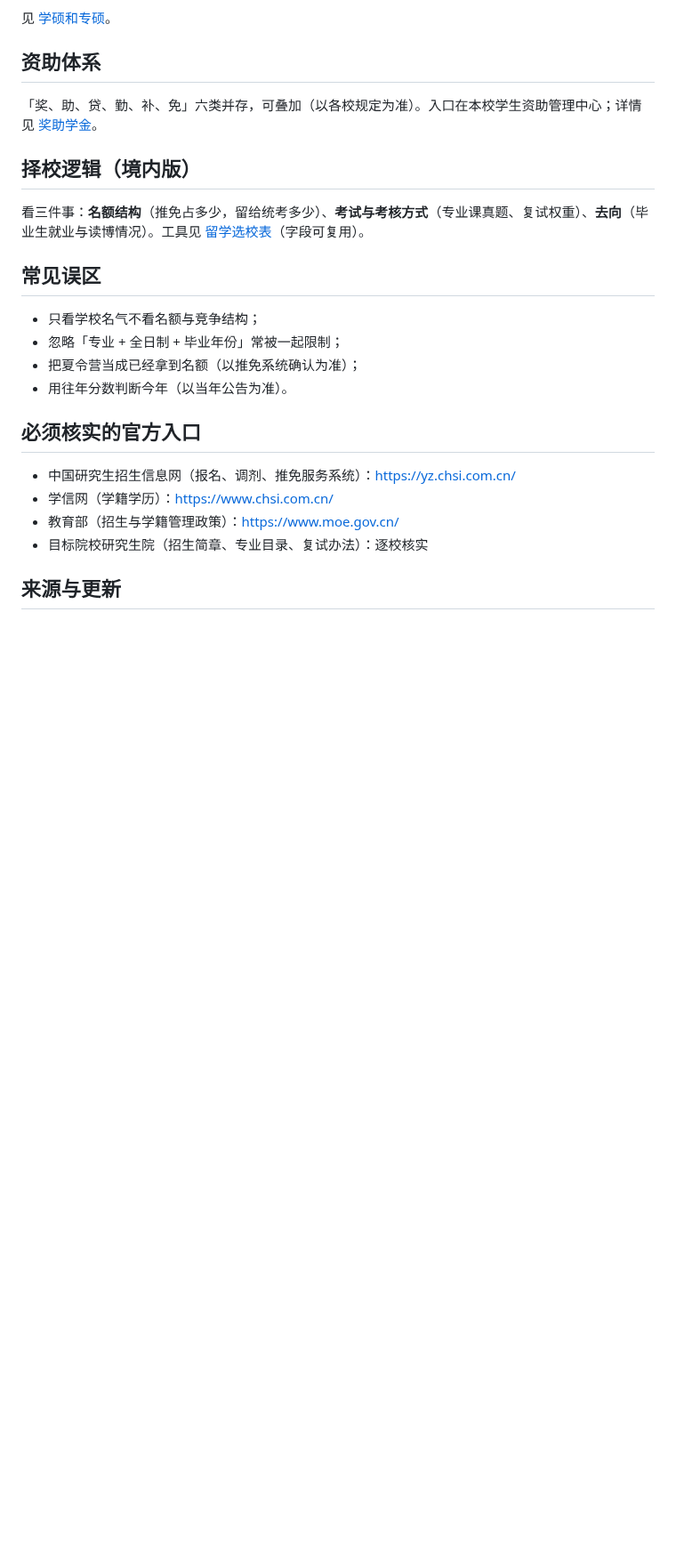
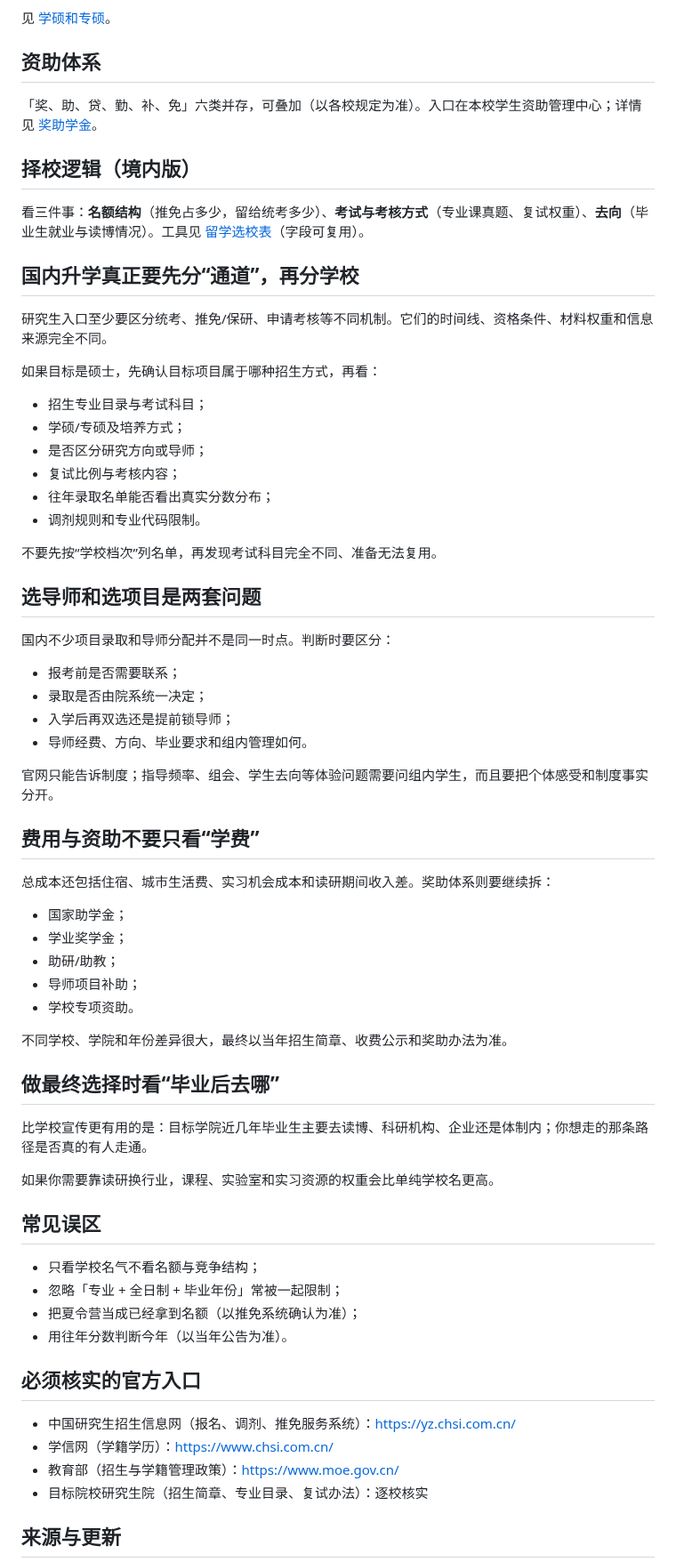
Before and after one commit to Sver0411/OpportunityHandbook, a Markdown page: docs/country-playbooks/中国大陆.md, the part around the change. Shown at 89% size. GitHub-like rendering; blank space fills up the shorter version.

Commit message:
docs(depth): 深化中国大陆申请手册

```diff
--- a/docs/country-playbooks/中国大陆.md
+++ b/docs/country-playbooks/中国大陆.md
@@ -41,6 +41,48 @@ last_verified: 2026-09-29
 
 看三件事：**名额结构**（推免占多少，留给统考多少）、**考试与考核方式**（专业课真题、复试权重）、**去向**（毕业生就业与读博情况）。工具见 [留学选校表](../tools/留学选校表.md)（字段可复用）。
 
+
+## 国内升学真正要先分“通道”，再分学校
+
+研究生入口至少要区分统考、推免/保研、申请考核等不同机制。它们的时间线、资格条件、材料权重和信息来源完全不同。
+
+如果目标是硕士，先确认目标项目属于哪种招生方式，再看：
+- 招生专业目录与考试科目；
+- 学硕/专硕及培养方式；
+- 是否区分研究方向或导师；
+- 复试比例与考核内容；
+- 往年录取名单能否看出真实分数分布；
+- 调剂规则和专业代码限制。
+
+不要先按“学校档次”列名单，再发现考试科目完全不同、准备无法复用。
+
+## 选导师和选项目是两套问题
+
+国内不少项目录取和导师分配并不是同一时点。判断时要区分：
+- 报考前是否需要联系；
+- 录取是否由院系统一决定；
+- 入学后再双选还是提前锁导师；
+- 导师经费、方向、毕业要求和组内管理如何。
+
+官网只能告诉制度；指导频率、组会、学生去向等体验问题需要问组内学生，而且要把个体感受和制度事实分开。
+
+## 费用与资助不要只看“学费”
+
+总成本还包括住宿、城市生活费、实习机会成本和读研期间收入差。奖助体系则要继续拆：
+- 国家助学金；
+- 学业奖学金；
+- 助研/助教；
+- 导师项目补助；
+- 学校专项资助。
+
+不同学校、学院和年份差异很大，最终以当年招生简章、收费公示和奖助办法为准。
+
+## 做最终选择时看“毕业后去哪”
+
+比学校宣传更有用的是：目标学院近几年毕业生主要去读博、科研机构、企业还是体制内；你想走的那条路径是否真的有人走通。
+
+如果你需要靠读研换行业，课程、实验室和实习资源的权重会比单纯学校名更高。
+
 ## 常见误区
 
 - 只看学校名气不看名额与竞争结构；
```
